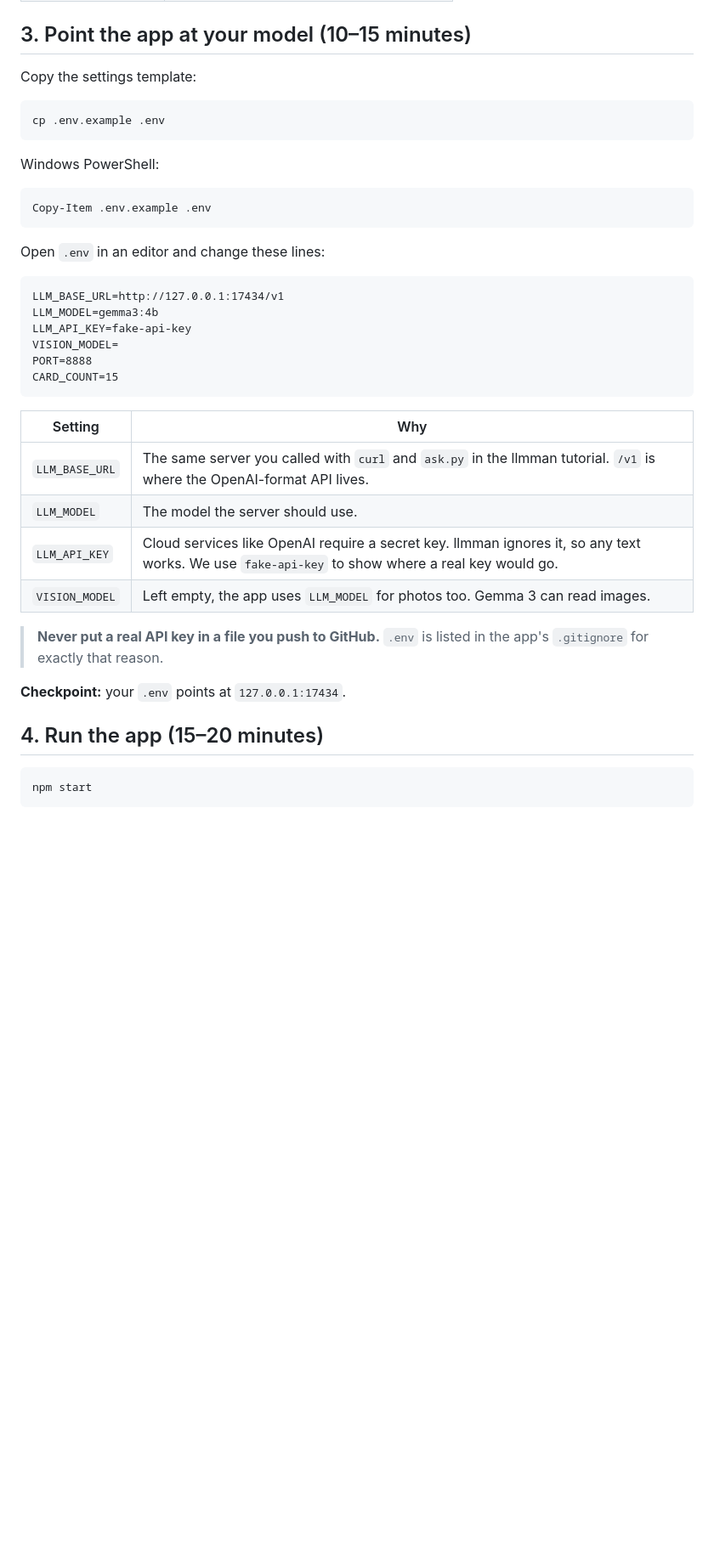
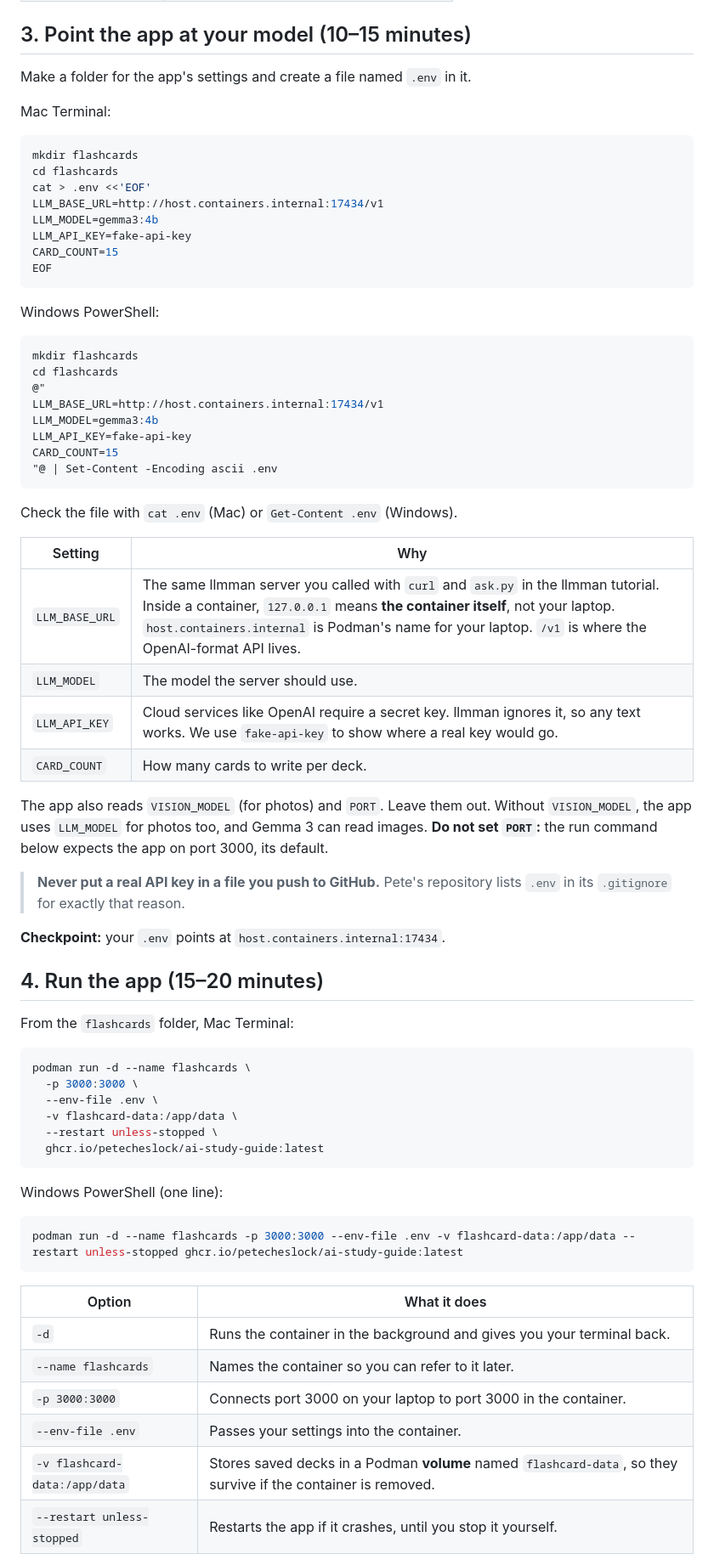
Before and after one commit to DS219/spark-seprep, a Markdown page: class-practice/ai-study-guide-activity/README.md, the part around one of its changes. Shown at 85% size. Drawn GitHub-style; blank space fills up the shorter version.

Commit message:
AI study guide activity: run the app with Podman instead of Node

````diff
--- a/class-practice/ai-study-guide-activity/README.md
+++ b/class-practice/ai-study-guide-activity/README.md
@@ -64,42 +115,78 @@ Look around before you run it:
 
 ## 3. Point the app at your model (10–15 minutes)
 
-Copy the settings template:
+Make a folder for the app's settings and create a file named `.env` in it.
+
+Mac Terminal:
 
 ```bash
-cp .env.example .env
+mkdir flashcards
+cd flashcards
+cat > .env <<'EOF'
+LLM_BASE_URL=http://host.containers.internal:17434/v1
+LLM_MODEL=gemma3:4b
+LLM_API_KEY=fake-api-key
+CARD_COUNT=15
+EOF
 ```
 
 Windows PowerShell:
 
 ```powershell
-Copy-Item .env.example .env
+mkdir flashcards
+cd flashcards
+@"
+LLM_BASE_URL=http://host.containers.internal:17434/v1
+LLM_MODEL=gemma3:4b
+LLM_API_KEY=fake-api-key
+CARD_COUNT=15
+"@ | Set-Content -Encoding ascii .env
 ```
 
-Open `.env` in an editor and change these lines:
-
-```
-LLM_BASE_URL=http://127.0.0.1:17434/v1
-LLM_MODEL=gemma3:4b
-LLM_API_KEY=fake-api-key
-VISION_MODEL=
-PORT=8888
-CARD_COUNT=15
-```
+Check the file with `cat .env` (Mac) or `Get-Content .env` (Windows).
 
 | Setting | Why |
 | --- | --- |
-| `LLM_BASE_URL` | The same server you called with `curl` and `ask.py` in the llmman tutorial. `/v1` is where the OpenAI-format API lives. |
+| `LLM_BASE_URL` | The same llmman server you called with `curl` and `ask.py` in the llmman tutorial. Inside a container, `127.0.0.1` means **the container itself**, not your laptop. `host.containers.internal` is Podman's name for your laptop. `/v1` is where the OpenAI-format API lives. |
 | `LLM_MODEL` | The model the server should use. |
 | `LLM_API_KEY` | Cloud services like OpenAI require a secret key. llmman ignores it, so any text works. We use `fake-api-key` to show where a real key would go. |
-| `VISION_MODEL` | Left empty, the app uses `LLM_MODEL` for photos too. Gemma 3 can read images. |
+| `CARD_COUNT` | How many cards to write per deck. |
 
-> **Never put a real API key in a file you push to GitHub.** `.env` is listed
-> in the app's `.gitignore` for exactly that reason.
+The app also reads `VISION_MODEL` (for photos) and `PORT`. Leave them out.
+Without `VISION_MODEL`, the app uses `LLM_MODEL` for photos too, and Gemma 3 can
+read images. **Do not set `PORT`:** the run command below expects the app on
+port 3000, its default.
 
-**Checkpoint:** your `.env` points at `127.0.0.1:17434`.
+> **Never put a real API key in a file you push to GitHub.** Pete's repository
+> lists `.env` in its `.gitignore` for exactly that reason.
+
+**Checkpoint:** your `.env` points at `host.containers.internal:17434`.
 
 ## 4. Run the app (15–20 minutes)
 
+From the `flashcards` folder, Mac Terminal:
+
 ```bash
-npm start
+podman run -d --name flashcards \
+  -p 3000:3000 \
+  --env-file .env \
+  -v flashcard-data:/app/data \
+  --restart unless-stopped \
+  ghcr.io/petecheslock/ai-study-guide:latest
+```
+
+Windows PowerShell (one line):
+
+```powershell
+podman run -d --name flashcards -p 3000:3000 --env-file .env -v flashcard-data:/app/data --restart unless-stopped ghcr.io/petecheslock/ai-study-guide:latest
+```
+
+| Option | What it does |
+| --- | --- |
+| `-d` | Runs the container in the background and gives you your terminal back. |
+| `--name flashcards` | Names the container so you can refer to it later. |
+| `-p 3000:3000` | Connects port 3000 on your laptop to port 3000 in the container. |
+| `--env-file .env` | Passes your settings into the container. |
+| `-v flashcard-data:/app/data` | Stores saved decks in a Podman **volume** named `flashcard-data`, so they survive if the container is removed. |
+| `--restart unless-stopped` | Restarts the app if it crashes, until you stop it yourself. |
+
````
Also changed, not shown: other parts of class-practice/ai-study-guide-activity/README.md (+93 -35 lines).
